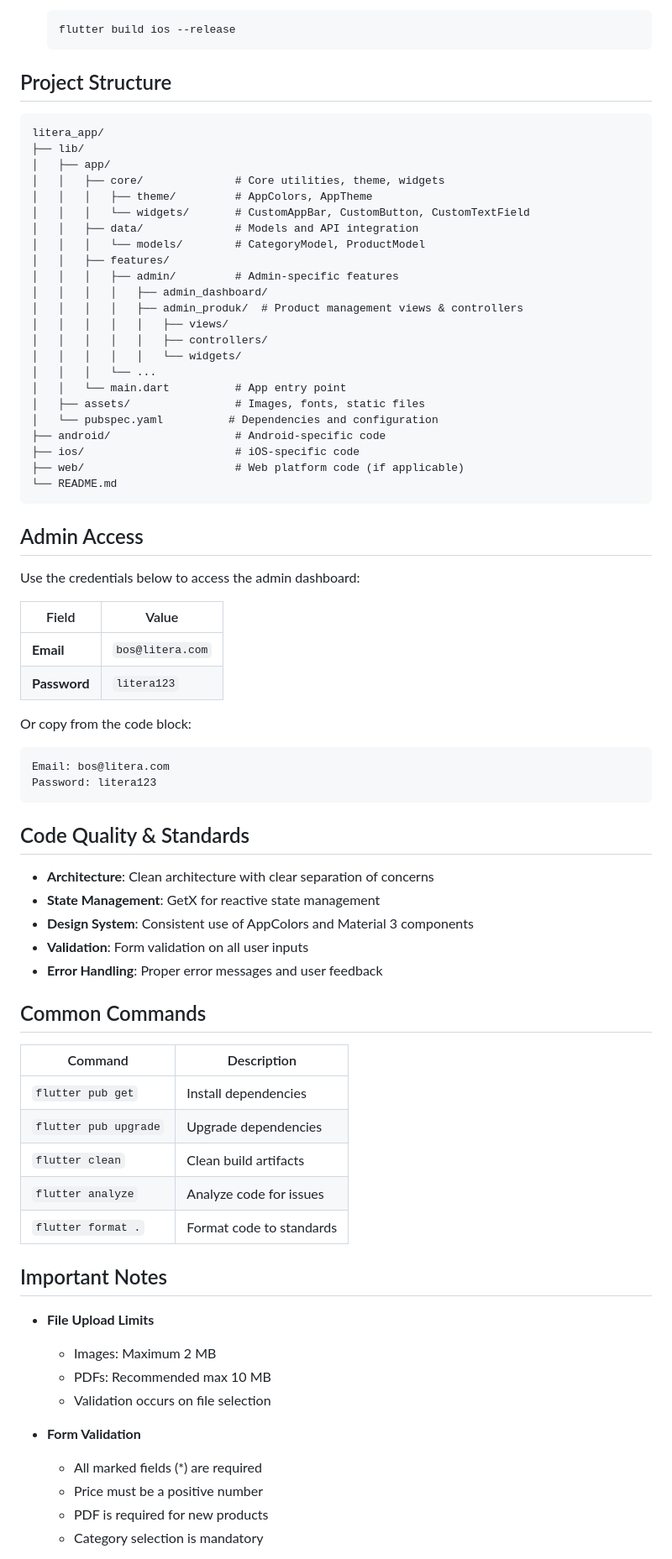
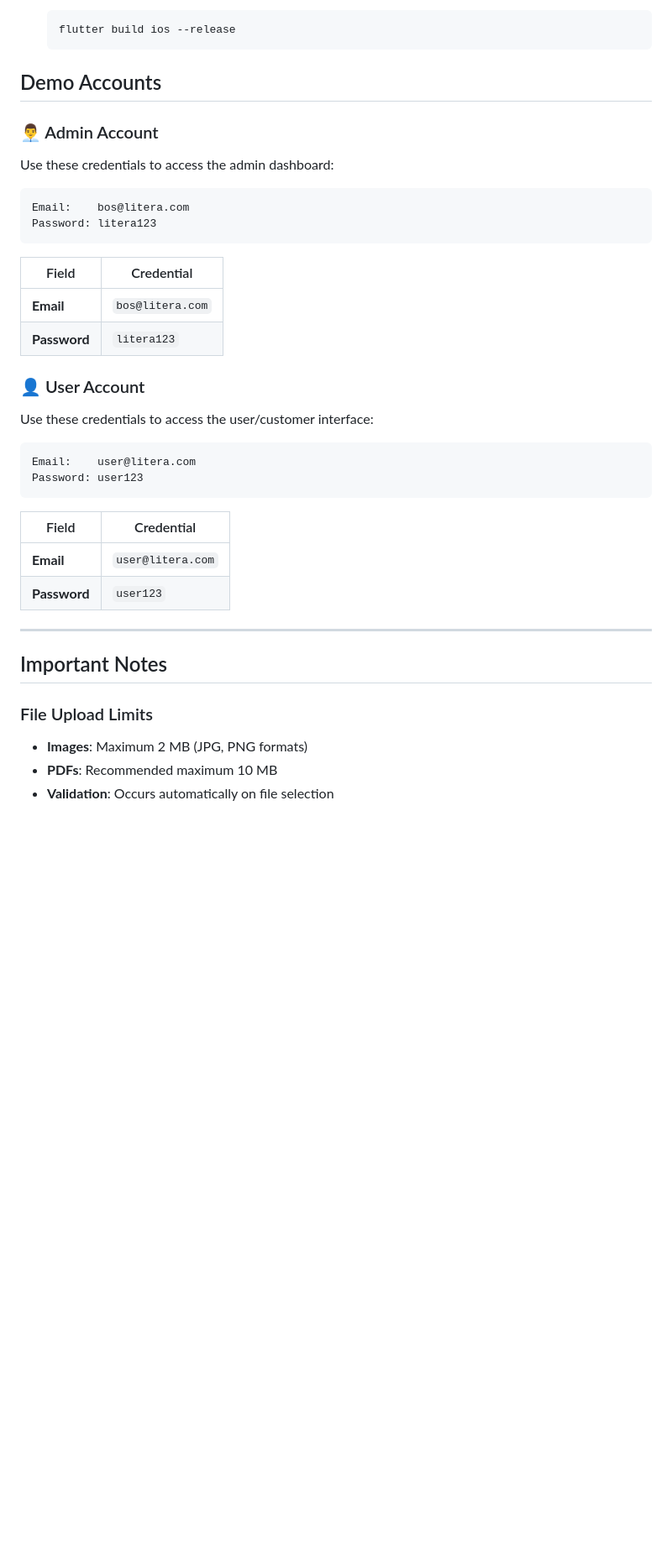
Before and after one commit to nivyanbl/litera_app, a Markdown page: README.md, the part around one of its changes. Shown at 84% size. Rendered like a GitHub page; blank space fills up the shorter version.

Commit message:
Revise README for clarity and updated features
Updated README to reflect changes in platform description, features, and user roles. Improved clarity and detail in setup instructions and user journey.

````diff
--- a/README.md
+++ b/README.md
@@ -111,78 +170,44 @@ Litera is an admin dashboard application designed to streamline book product man
    flutter build ios --release
    ```
 
-## Project Structure
+## Demo Accounts
+
+### 👨‍💼 Admin Account
+
+Use these credentials to access the admin dashboard:
 
 ```
-litera_app/
-├── lib/
-│   ├── app/
-│   │   ├── core/              # Core utilities, theme, widgets
-│   │   │   ├── theme/         # AppColors, AppTheme
-│   │   │   └── widgets/       # CustomAppBar, CustomButton, CustomTextField
-│   │   ├── data/              # Models and API integration
-│   │   │   └── models/        # CategoryModel, ProductModel
-│   │   ├── features/
-│   │   │   ├── admin/         # Admin-specific features
-│   │   │   │   ├── admin_dashboard/
-│   │   │   │   ├── admin_produk/  # Product management views & controllers
-│   │   │   │   │   ├── views/
-│   │   │   │   │   ├── controllers/
-│   │   │   │   │   └── widgets/
-│   │   │   └── ...
-│   │   └── main.dart          # App entry point
-│   ├── assets/                # Images, fonts, static files
-│   └── pubspec.yaml          # Dependencies and configuration
-├── android/                   # Android-specific code
-├── ios/                       # iOS-specific code
-├── web/                       # Web platform code (if applicable)
-└── README.md
+Email:    bos@litera.com
+Password: litera123
 ```
 
-## Admin Access
-
-Use the credentials below to access the admin dashboard:
-
-| Field        | Value            |
+| Field        | Credential       |
 | ------------ | ---------------- |
 | **Email**    | `bos@litera.com` |
 | **Password** | `litera123`      |
 
-Or copy from the code block:
+### 👤 User Account
+
+Use these credentials to access the user/customer interface:
 
 ```
-Email: bos@litera.com
-Password: litera123
+Email:    user@litera.com
+Password: user123
 ```
 
-## Code Quality & Standards
+| Field        | Credential        |
+| ------------ | ----------------- |
+| **Email**    | `user@litera.com` |
+| **Password** | `user123`         |
 
-- **Architecture**: Clean architecture with clear separation of concerns
-- **State Management**: GetX for reactive state management
-- **Design System**: Consistent use of AppColors and Material 3 components
-- **Validation**: Form validation on all user inputs
-- **Error Handling**: Proper error messages and user feedback
+---
 
-## Common Commands
-
-| Command               | Description              |
-| --------------------- | ------------------------ |
-| `flutter pub get`     | Install dependencies     |
-| `flutter pub upgrade` | Upgrade dependencies     |
-| `flutter clean`       | Clean build artifacts    |
-| `flutter analyze`     | Analyze code for issues  |
-| `flutter format .`    | Format code to standards |
 
 ## Important Notes
 
-- **File Upload Limits**
-  - Images: Maximum 2 MB
-  - PDFs: Recommended max 10 MB
-  - Validation occurs on file selection
+### File Upload Limits
 
-- **Form Validation**
-  - All marked fields (\*) are required
-  - Price must be a positive number
-  - PDF is required for new products
-  - Category selection is mandatory
+- **Images**: Maximum 2 MB (JPG, PNG formats)
+- **PDFs**: Recommended maximum 10 MB
+- **Validation**: Occurs automatically on file selection
 
````
Also changed, not shown: other parts of README.md (+96 -44 lines).
